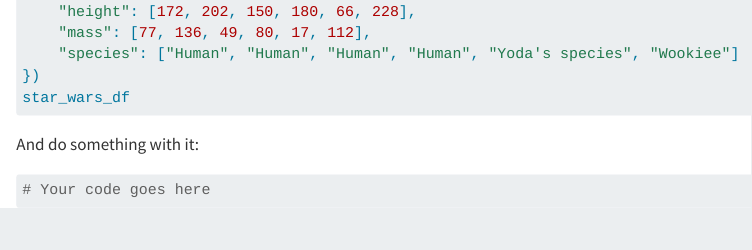
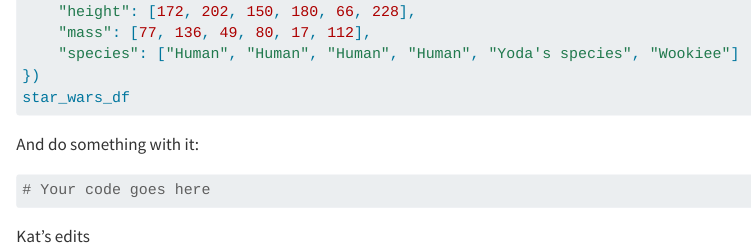
Before and after one commit to kimberleewong/git-merge-practice, a Quarto document (practice.qmd): the page in a window 1100 px wide, from 340 px down. Rendered offline with R 4.5, knitr and Pandoc in place of Quarto, with nearby package versions; the code chunks are not run, so their results and figures are left out.

Commit message:
Add a comment

````diff
--- a/practice.qmd
+++ b/practice.qmd
@@ -28,3 +28,5 @@ And do something with it:
 ```{python}
 # Your code goes here
 ```
+
+Kat's edits
````
